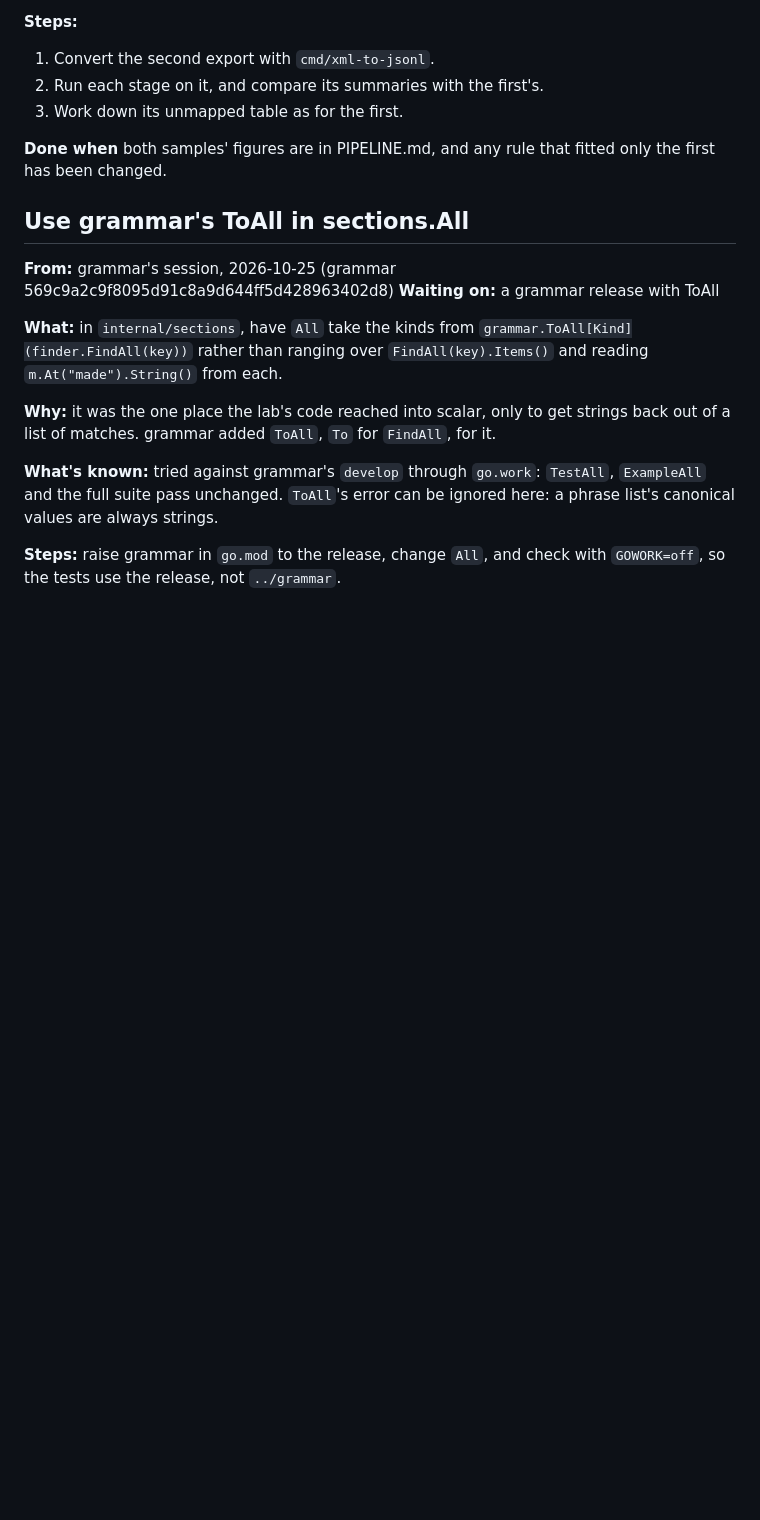
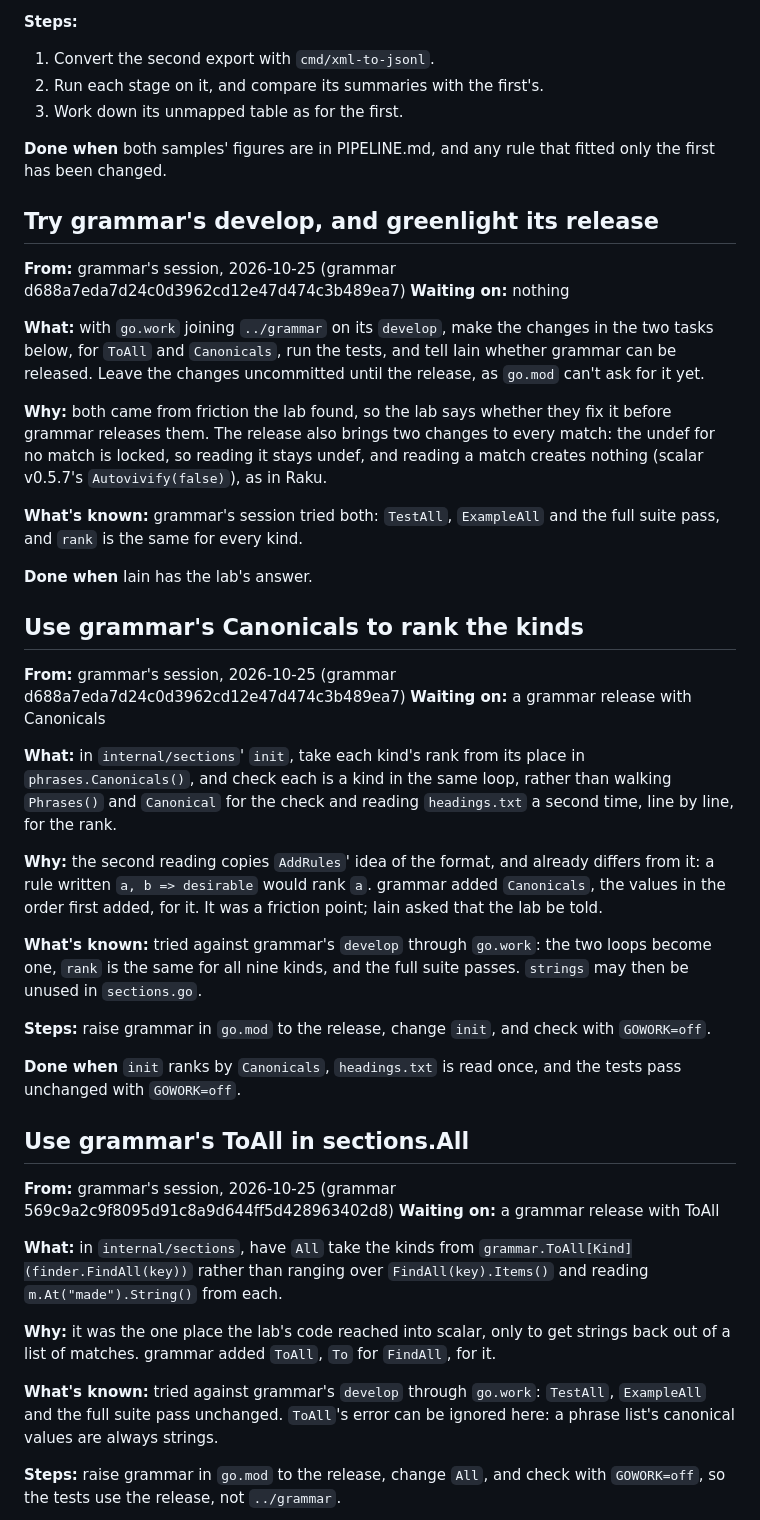
Before and after one commit to nukopian/jdc-lab, a Markdown page: TODO.md, the part around the change. Drawn GitHub-style; blank space fills up the shorter version.

Commit message:
docs: TODO.md, grammar's Canonicals, and trying its develop before release
From grammar's session: grammar d688a7e adds WordList.Canonicals, the
canonical values in the order added, for the second reading of
headings.txt that ranks the kinds, a friction point the lab found. And
a task to try ToAll and Canonicals against grammar's develop through
go.work, and tell Iain whether grammar can be released.

Co-Authored-By: Claude Opus 5.5 <noreply@anthropic.com>

```diff
--- a/TODO.md
+++ b/TODO.md
@@ -175,6 +175,52 @@ a name of its own so the first stays.
 **Done when** both samples' figures are in PIPELINE.md, and any rule
 that fitted only the first has been changed.
 
+## Try grammar's develop, and greenlight its release
+
+**From:** grammar's session, 2026-10-25 (grammar d688a7eda7d24c0d3962cd12e47d474c3b489ea7)
+**Waiting on:** nothing
+
+**What:** with `go.work` joining `../grammar` on its `develop`, make the
+changes in the two tasks below, for `ToAll` and `Canonicals`, run the
+tests, and tell Iain whether grammar can be released. Leave the changes
+uncommitted until the release, as `go.mod` can't ask for it yet.
+
+**Why:** both came from friction the lab found, so the lab says whether
+they fix it before grammar releases them. The release also brings two
+changes to every match: the undef for no match is locked, so reading it
+stays undef, and reading a match creates nothing (scalar v0.5.7's
+`Autovivify(false)`), as in Raku.
+
+**What's known:** grammar's session tried both: `TestAll`, `ExampleAll`
+and the full suite pass, and `rank` is the same for every kind.
+
+**Done when** Iain has the lab's answer.
+
+## Use grammar's Canonicals to rank the kinds
+
+**From:** grammar's session, 2026-10-25 (grammar d688a7eda7d24c0d3962cd12e47d474c3b489ea7)
+**Waiting on:** a grammar release with Canonicals
+
+**What:** in `internal/sections`' `init`, take each kind's rank from its
+place in `phrases.Canonicals()`, and check each is a kind in the same
+loop, rather than walking `Phrases()` and `Canonical` for the check and
+reading `headings.txt` a second time, line by line, for the rank.
+
+**Why:** the second reading copies `AddRules`' idea of the format, and
+already differs from it: a rule written `a, b => desirable` would rank
+`a`. grammar added `Canonicals`, the values in the order first added,
+for it. It was a friction point; Iain asked that the lab be told.
+
+**What's known:** tried against grammar's `develop` through `go.work`:
+the two loops become one, `rank` is the same for all nine kinds, and the
+full suite passes. `strings` may then be unused in `sections.go`.
+
+**Steps:** raise grammar in `go.mod` to the release, change `init`, and
+check with `GOWORK=off`.
+
+**Done when** `init` ranks by `Canonicals`, `headings.txt` is read once,
+and the tests pass unchanged with `GOWORK=off`.
+
 ## Use grammar's ToAll in sections.All
 
 **From:** grammar's session, 2026-10-25 (grammar 569c9a2c9f8095d91c8a9d644ff5d428963402d8)
```
